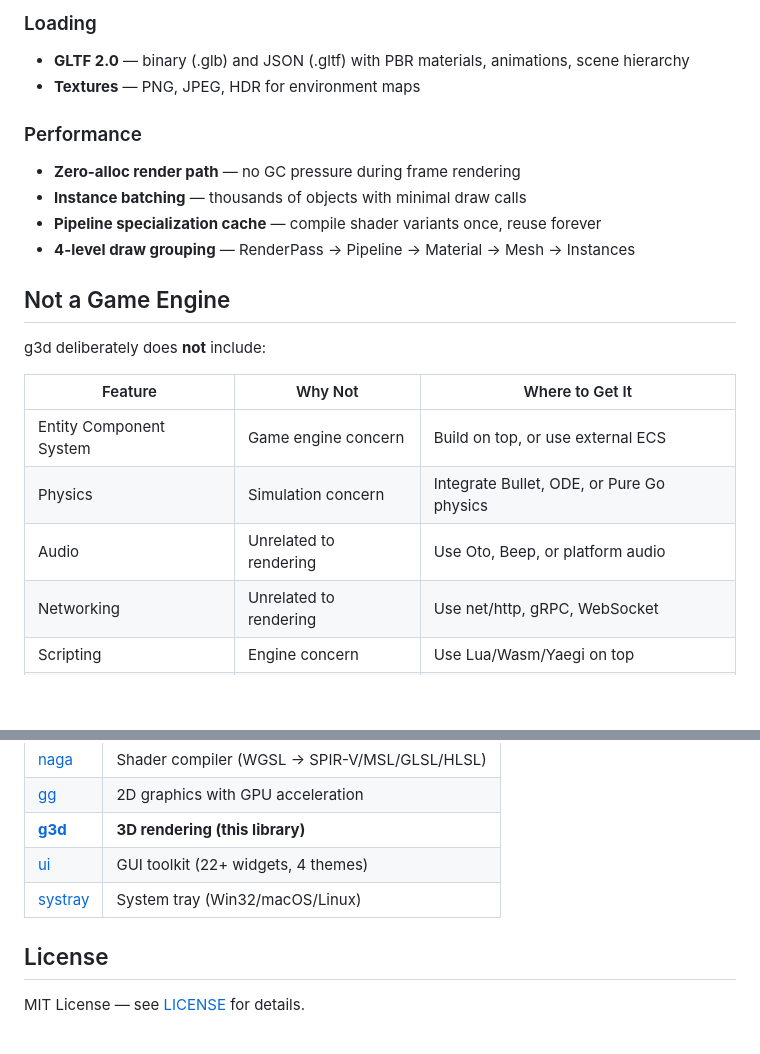
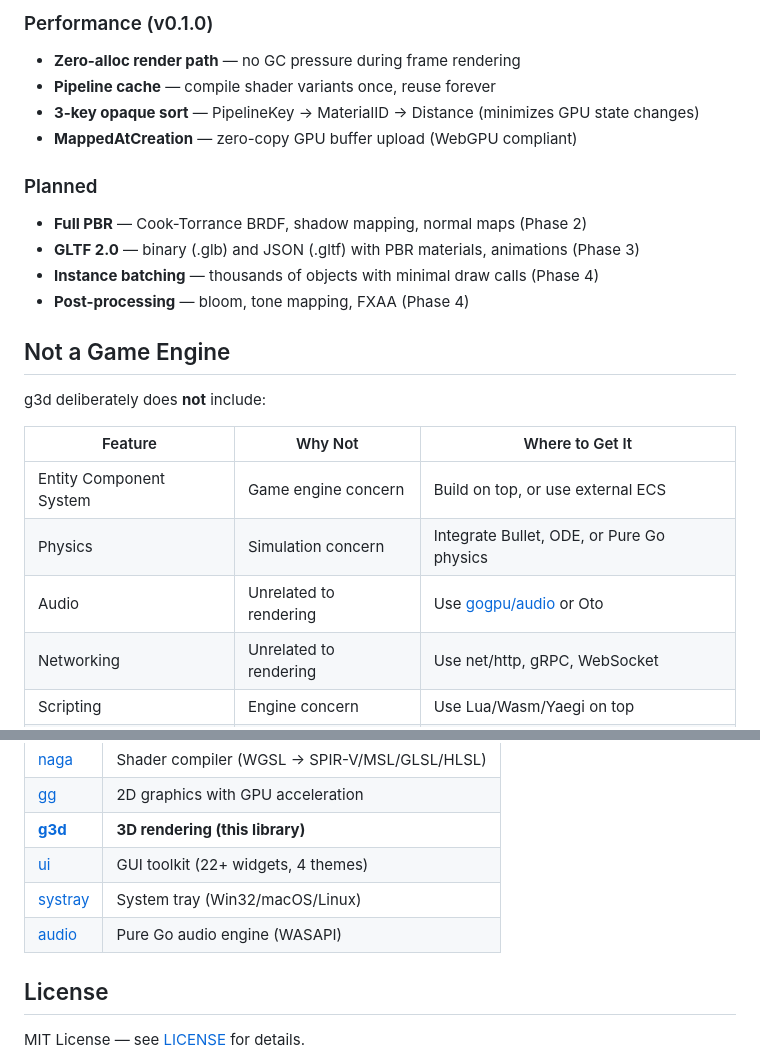
Before and after one commit to gogpu/g3d, a Markdown page: README.md, 2 parts joined by grey strips. Rendered like a GitHub page; blank space fills up the shorter version.

```diff
--- a/README.md
+++ b/README.md
@@ -84,13 +104,15 @@ func main() {
 
-### Loading
-- **GLTF 2.0** — binary (.glb) and JSON (.gltf) with PBR materials, animations, scene hierarchy
-- **Textures** — PNG, JPEG, HDR for environment maps
+### Performance (v0.1.0)
+- **Zero-alloc render path** — no GC pressure during frame rendering
+- **Pipeline cache** — compile shader variants once, reuse forever
+- **3-key opaque sort** — PipelineKey → MaterialID → Distance (minimizes GPU state changes)
+- **MappedAtCreation** — zero-copy GPU buffer upload (WebGPU compliant)
 
-### Performance
-- **Zero-alloc render path** — no GC pressure during frame rendering
-- **Instance batching** — thousands of objects with minimal draw calls
-- **Pipeline specialization cache** — compile shader variants once, reuse forever
-- **4-level draw grouping** — RenderPass → Pipeline → Material → Mesh → Instances
+### Planned
+- **Full PBR** — Cook-Torrance BRDF, shadow mapping, normal maps (Phase 2)
+- **GLTF 2.0** — binary (.glb) and JSON (.gltf) with PBR materials, animations (Phase 3)
+- **Instance batching** — thousands of objects with minimal draw calls (Phase 4)
+- **Post-processing** — bloom, tone mapping, FXAA (Phase 4)
 
 ## Not a Game Engine
 
@@ -100,7 +122,7 @@ g3d deliberately does **not** include:
 |---------|---------|----------------|
 | Entity Component System | Game engine concern | Build on top, or use external ECS |
 | Physics | Simulation concern | Integrate Bullet, ODE, or Pure Go physics |
-| Audio | Unrelated to rendering | Use Oto, Beep, or platform audio |
+| Audio | Unrelated to rendering | Use [gogpu/audio](https://github.com/gogpu/audio) or Oto |
 | Networking | Unrelated to rendering | Use net/http, gRPC, WebSocket |
 | Scripting | Engine concern | Use Lua/Wasm/Yaegi on top |
 | Scene editor | Tool concern | Build with gogpu/ui + g3d |
@@ -199,6 +223,7 @@ g3d is part of [GoGPU](https://github.com/gogpu) — a Pure Go GPU computing eco
 | **[g3d](https://github.com/gogpu/g3d)** | **3D rendering (this library)** |
 | [ui](https://github.com/gogpu/ui) | GUI toolkit (22+ widgets, 4 themes) |
 | [systray](https://github.com/gogpu/systray) | System tray (Win32/macOS/Linux) |
+| [audio](https://github.com/gogpu/audio) | Pure Go audio engine (WASAPI) |
 
 ## License
 
```
Also changed, not shown: other parts of README.md (+68 -46 lines).
